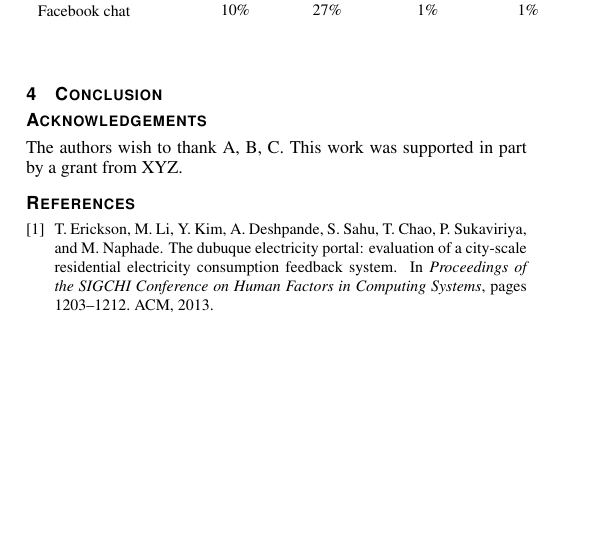
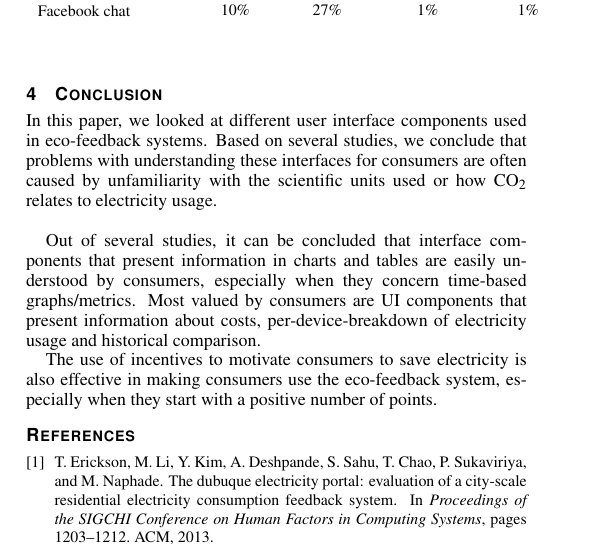
Before and after one commit to AurelieFak/StudentColloquiumEnergy, a LaTeX document (paper/template.tex): part of page 4 of 4, cut so that both start at the same text, the shorter picture padded with empty space. Compiled offline with pdfLaTeX.

Commit message:
conclusion

```diff
--- a/paper/template.tex
+++ b/paper/template.tex
@@ -427,12 +427,18 @@ All 266 participating households reduced their electricity usage. Compared to el
 
 
 \section{Conclusion}
+In this paper, we looked at different user interface components used in eco-feedback systems. Based on several studies, we conclude that problems with understanding these interfaces for consumers are often caused by unfamiliarity with the scientific units used or how CO$_2$ relates to electricity usage. \\
+
+Out of several studies, it can be concluded that interface components that present information in charts and tables are easily understood by consumers, especially when they concern time-based graphs/metrics.
+Most valued by consumers are UI components that present information about costs, per-device-breakdown of electricity usage and historical comparison.
+
+The use of incentives to motivate consumers to save electricity is also effective in making consumers use the eco-feedback system, especially when they start with a positive number of points.
 
 
 %% if specified like this the section will be ommitted in review mode
-\acknowledgements{
-The authors wish to thank A, B, C. This work was supported in part by
-a grant from XYZ.}
+%\acknowledgements{
+%The authors wish to thank A, B, C. This work was supported in part by
+%a grant from XYZ.}
 
 \bibliographystyle{abbrv}
 %%use following if all content of bibtex file should be shown
```
Also changed, not shown: paper/template.tex (4 more changed lines).
